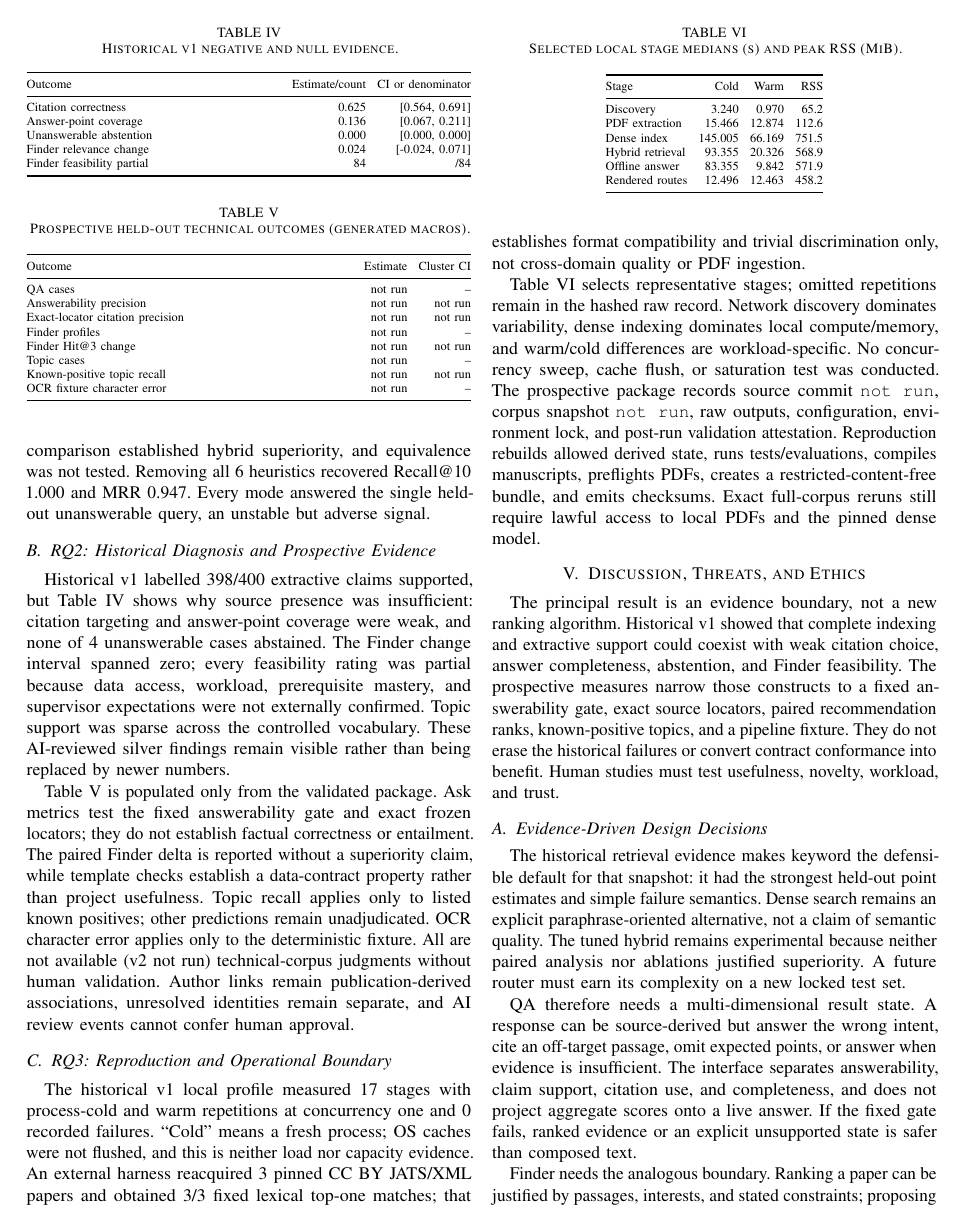
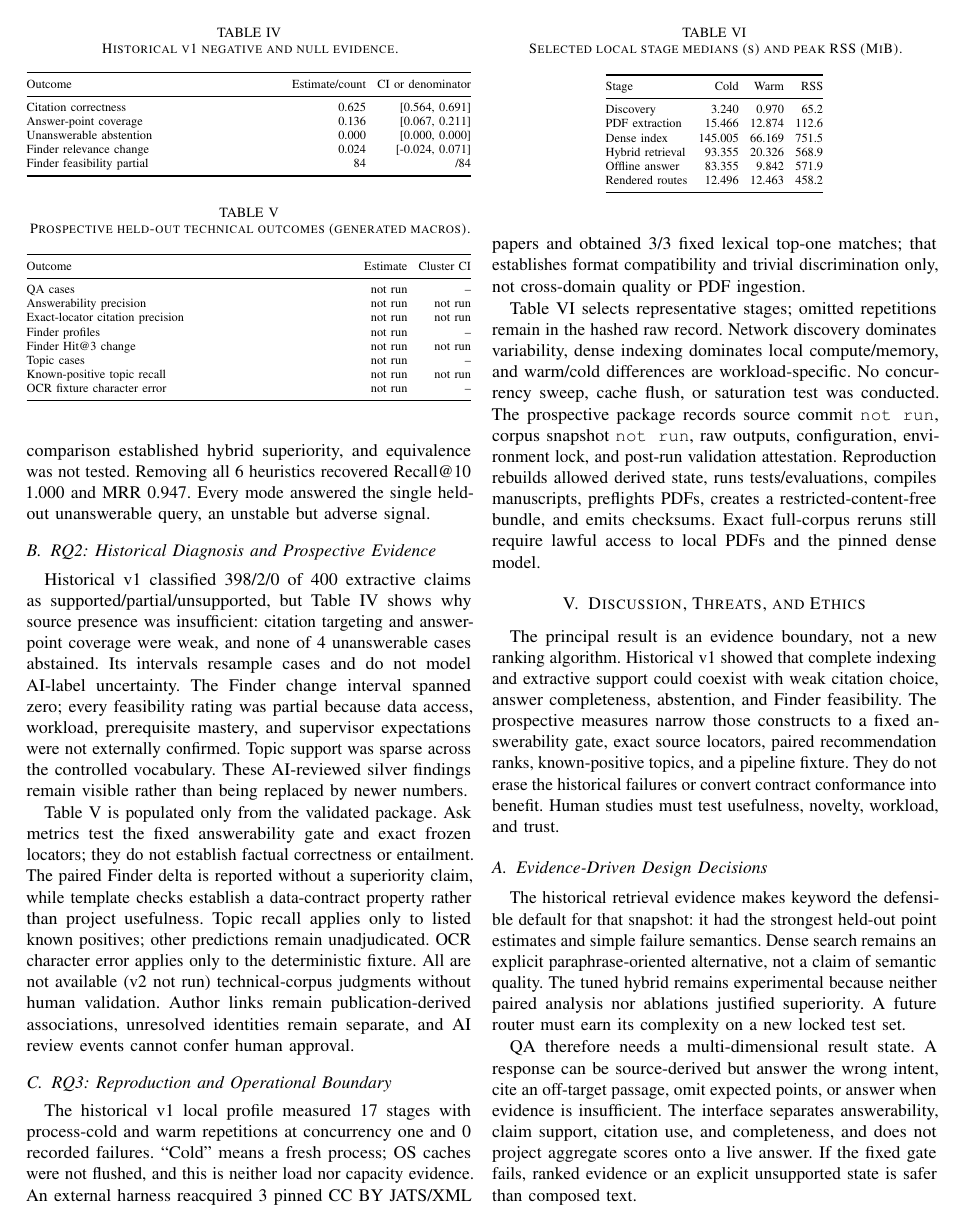
Before and after one commit to Updeus/ttlab-research-advisor, a LaTeX paper (paper/ieee-paper.tex, which reads paper/generated/metrics.tex): page 4 of 6. Compiled offline with pdfLaTeX.

Commit message:
Clarify historical QA category evidence

```diff
--- a/paper/generated/metrics.tex
+++ b/paper/generated/metrics.tex
@@ -127,8 +127,8 @@
 \newcommand{\PaperReviewRecommendationCount}{7}
 \newcommand{\PaperSectionAccuracy}{0.900}
 \newcommand{\PaperSectionCaseCount}{40}
-\newcommand{\PaperSourceCommit}{0590f3e168e4}
-\newcommand{\PaperSourceTree}{1601a3a051e4}
+\newcommand{\PaperSourceCommit}{72ae7e5e0c7a}
+\newcommand{\PaperSourceTree}{2fbadee3b66e}
 \newcommand{\PaperTopicCaseCount}{60}
 \newcommand{\PaperTopicControlledLabelCount}{39}
 \newcommand{\PaperTopicDenseCoverage}{0.958}
--- a/paper/ieee-paper.tex
+++ b/paper/ieee-paper.tex
@@ -205,7 +205,7 @@ Finder feasibility partial & \PaperRecommendationFeasibilityPartialCount & /\Pap
 \end{tabularx}
 \end{table}
 
-Historical v1 labelled \PaperQaSupportedClaimCount{}/\PaperQaClaimCount{} extractive claims supported, but Table~\ref{tab:historical-diagnostics} shows why source presence was insufficient: citation targeting and answer-point coverage were weak, and none of \PaperQaUnanswerableCount{} unanswerable cases abstained. The Finder change interval spanned zero; every feasibility rating was partial because data access, workload, prerequisite mastery, and supervisor expectations were not externally confirmed. Topic support was sparse across the controlled vocabulary. These AI-reviewed silver findings remain visible rather than being replaced by newer numbers.
+Historical v1 classified \PaperQaSupportedClaimCount{}/\PaperQaPartialClaimCount{}/\PaperQaUnsupportedClaimCount{} of \PaperQaClaimCount{} extractive claims as supported/partial/unsupported, but Table~\ref{tab:historical-diagnostics} shows why source presence was insufficient: citation targeting and answer-point coverage were weak, and none of \PaperQaUnanswerableCount{} unanswerable cases abstained. Its intervals resample cases and do not model AI-label uncertainty. The Finder change interval spanned zero; every feasibility rating was partial because data access, workload, prerequisite mastery, and supervisor expectations were not externally confirmed. Topic support was sparse across the controlled vocabulary. These AI-reviewed silver findings remain visible rather than being replaced by newer numbers.
 
 \begin{table}[t]
 \caption{Prospective held-out technical outcomes (generated macros).}
```
Also changed, not shown: 2 other files.
